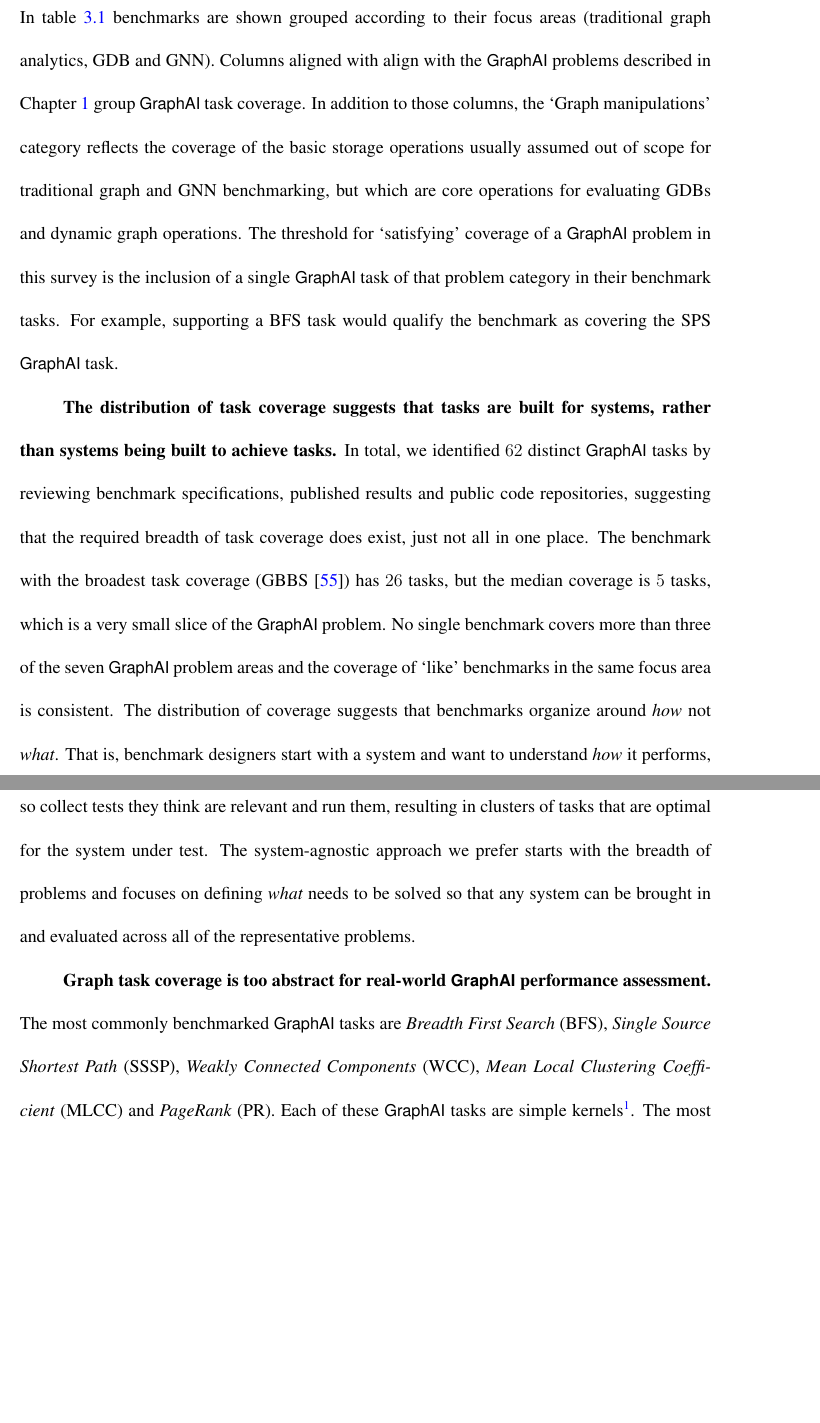
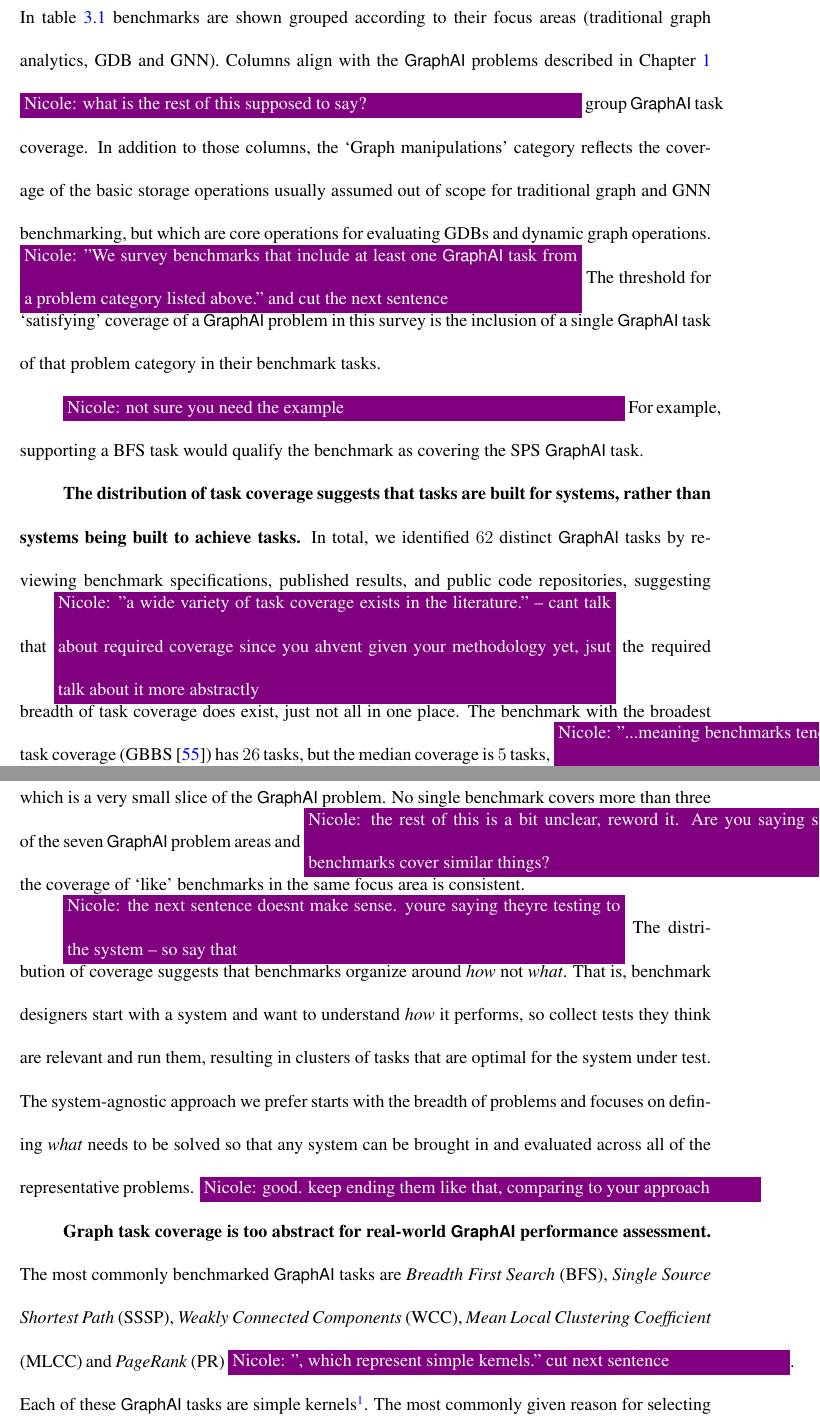
Before and after one commit to osullik/umd_thesis, a LaTeX thesis (dissertation/thesis.tex, which reads dissertation/Sections/32_Literature_GraphAI_Benchmarking.tex): two parts of pages 54 and 55 of 101, joined at a grey line, cut so that both start at the same text, the shorter picture padded with empty space. Compiled offline with pdfLaTeX.

Commit message:
adding nicole comments to 32

```diff
--- a/dissertation/Sections/32_Literature_GraphAI_Benchmarking.tex
+++ b/dissertation/Sections/32_Literature_GraphAI_Benchmarking.tex
@@ -9,22 +9,27 @@ Examining each of these facets in turn identifies the gaps that a \gai benchmark
 \subsection{Task Coverage.}
 Current graph benchmarks cover a range of tasks from the GraphAI problem space. Of the $23$ graph benchmarks we surveyed, the reported tasks cluster around traditional graph tasks, GDB-specific tasks, or GNN prediction tasks depending on the focus area of the benchmark.
 In table~\ref{table:benchmark-kernels} benchmarks are shown grouped according to their focus areas (traditional graph analytics, GDB and GNN).
-Columns aligned with align with the \gai problems described in Chapter~\ref{chapter:10-Introduction} group \gai task coverage.
+Columns align with the \gai problems described in Chapter~\ref{chapter:10-Introduction} \nrscomment{what is the rest of this supposed to say?} group \gai task coverage.
 In addition to those columns, the `Graph manipulations' category reflects the coverage of the basic storage operations usually assumed out of scope for traditional graph and GNN benchmarking, but which are core operations for evaluating GDBs and dynamic graph operations.
+\nrscomment{"We survey benchmarks that include at least one \gai task from a problem category listed above." and cut the next sentence}
 The threshold for `satisfying' coverage of a \gai problem in this survey is the inclusion of a single \gai task of that problem category in their benchmark tasks.
+
+\nrscomment{not sure you need the example}
 For example, supporting a BFS task would qualify the benchmark as covering the SPS \gai task.
 
 \textbf{The distribution of task coverage suggests that tasks are built for systems, rather than systems being built to achieve tasks.}
-In total, we identified $62$ distinct \gai tasks by reviewing benchmark specifications, published results and public code repositories, suggesting that the required breadth of task coverage does exist, just not all in one place.
-The benchmark with the broadest task coverage (GBBS~\cite{Dhulipala2021}) has $26$ tasks, but the median coverage is $5$ tasks, which is a very small slice of the \gai problem.
+In total, we identified $62$ distinct \gai tasks by reviewing benchmark specifications, published results, and public code repositories, suggesting that \nrscomment{"a wide variety of task coverage exists in the literature." -- cant talk about required coverage since you ahvent given your methodology yet, jsut talk about it more abstractly} the required breadth of task coverage does exist, just not all in one place.
+The benchmark with the broadest task coverage (GBBS~\cite{Dhulipala2021}) has $26$ tasks, but the median coverage is $5$ tasks, \nrscomment{"...meaning benchmarks tend to focus on a specific sub-area within a given \gai problem." or something like that. then cut the rest} which is a very small slice of the \gai problem.
 % Of note, benchmarks tend to stay in their focus area.
-No single benchmark covers more than three of the seven \gai problem areas and the coverage of `like' benchmarks in the same focus area is consistent.
+No single benchmark covers more than three of the seven \gai problem areas and \nrscomment{the rest of this is a bit unclear, reword it. Are you saying similar benchmarks cover similar things?} the coverage of `like' benchmarks in the same focus area is consistent.
+
+\nrscomment{the next sentence doesnt make sense. youre saying theyre testing to the system -- so say that}
 The distribution of coverage suggests that benchmarks organize around \textit{how} not \textit{what}.
 That is, benchmark designers start with a system and want to understand \textit{how} it performs, so collect tests they think are relevant and run them, resulting in clusters of tasks that are optimal for the system under test.
-The system-agnostic approach we prefer starts with the breadth of problems and focuses on defining \textit{what} needs to be solved so that any system can be brought in and evaluated across all of the representative problems.
+The system-agnostic approach we prefer starts with the breadth of problems and focuses on defining \textit{what} needs to be solved so that any system can be brought in and evaluated across all of the representative problems. \nrscomment{good. keep ending them like that, comparing to your approach}
 
 \textbf{Graph task coverage is too abstract for real-world \gai performance assessment.}
-The most commonly benchmarked \gai tasks are \textit{Breadth First Search} (BFS), \textit{Single Source Shortest Path} (SSSP), \textit{Weakly Connected Components} (WCC), \textit{Mean Local Clustering Coefficient} (MLCC) and \textit{PageRank} (PR).
+The most commonly benchmarked \gai tasks are \textit{Breadth First Search} (BFS), \textit{Single Source Shortest Path} (SSSP), \textit{Weakly Connected Components} (WCC), \textit{Mean Local Clustering Coefficient} (MLCC) and \textit{PageRank} (PR) \nrscomment{", which represent simple kernels." cut next sentence}.
 Each of these \gai tasks are simple kernels%
 %
 \footnote{In benchmarking, the smallest measurable `thing' is an \textit{atomic operation} (e.g. traversing an edge).
```
